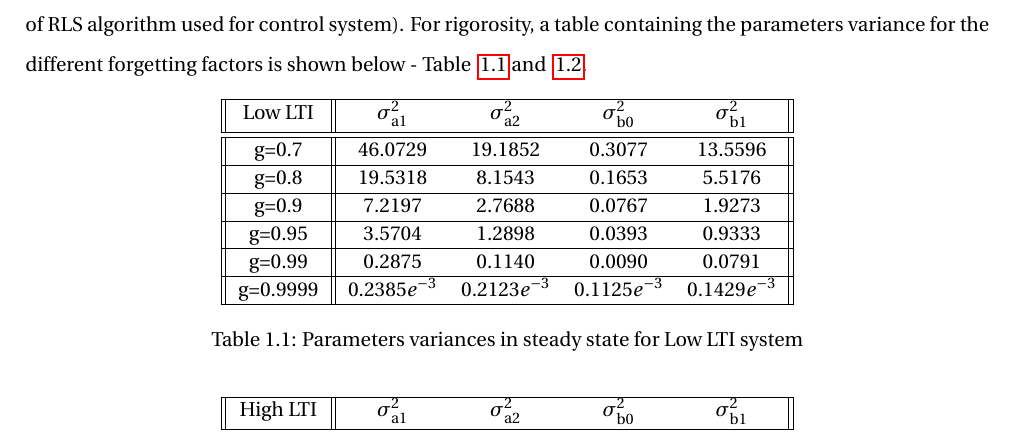
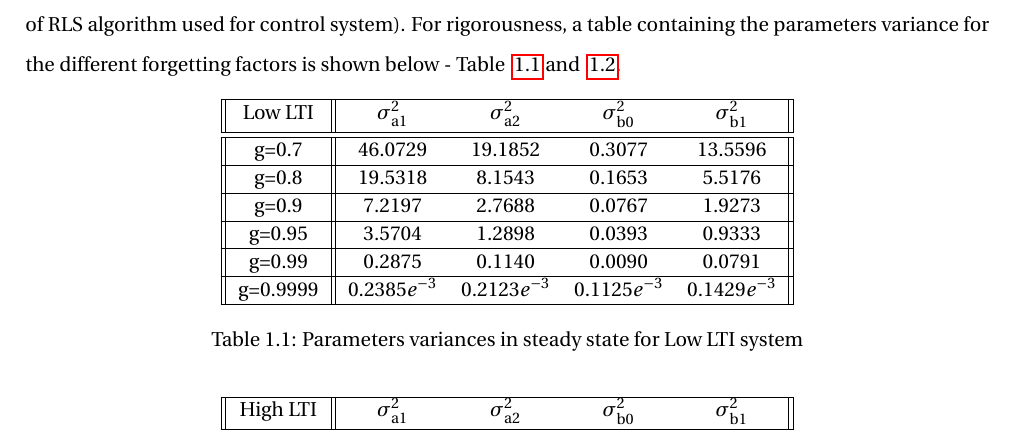
Before and after one commit to e-colot/Advanced-MDDM, a LaTeX document (report/report.tex, which reads report/lab1.tex): part of page 8 of 18, cut so that both start at the same text. Compiled offline with pdfLaTeX.

Commit message:
Voc mistake - rigorosity to rigorousness

```diff
--- a/report/lab1.tex
+++ b/report/lab1.tex
@@ -158,7 +158,7 @@ Let's consider our experiment with mutliple switches - One can easily see that t
 converge fast enough and is therefore not relevant for such time-varying system.\\
 In the other hand, the other RLS algorithm with forgetting factor smaller than 0.9999 exhibits higher parameter variances leading to uncertainty much more significant (10 times higher in case of g = 0.99);
  but also noticeable spikes at the switching instants resulting to a non-smooth evolution of the parameters. This rough evolution may result to potential issues, damages in real systems we are tracking (in case by example of RLS algorithm used for control system).
-For rigorosity, a table containing the parameters variance for the different forgetting factors is shown below - Table ~\ref{table:1} and ~\ref{table:2}.
+For rigorousness, a table containing the parameters variance for the different forgetting factors is shown below - Table ~\ref{table:1} and ~\ref{table:2}.
 
 \begin{table}[h!]
 \centering
```
